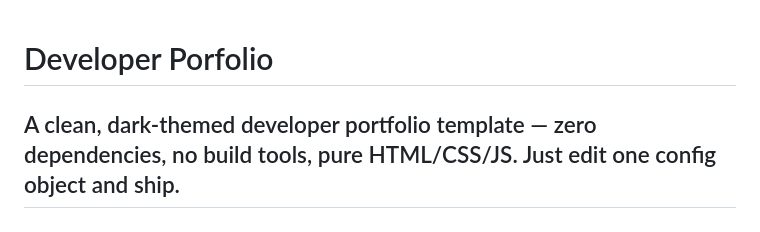
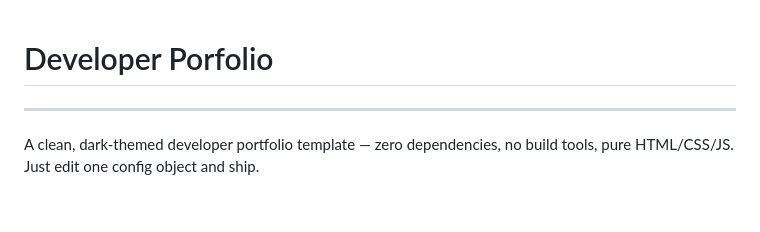
Before and after one commit to DarkXD-7/Dark-Developer-Portfolio-, a Markdown page: README.md, the part around the change. Rendered like a GitHub page.

Commit message:
Fix formatting in README.md
Removed unnecessary line break in the README.

```diff
--- a/README.md
+++ b/README.md
@@ -1,7 +1,7 @@
 # Developer Porfolio
+---
+A clean, dark-themed developer portfolio template — zero dependencies, no build tools, pure HTML/CSS/JS. Just edit one config object and ship.
 
-A clean, dark-themed developer portfolio template — zero dependencies, no build tools, pure HTML/CSS/JS. Just edit one config object and ship.
----
 [![Preview](preview.png)](https://dev-sae.vercel.app)
 ---
 
```
